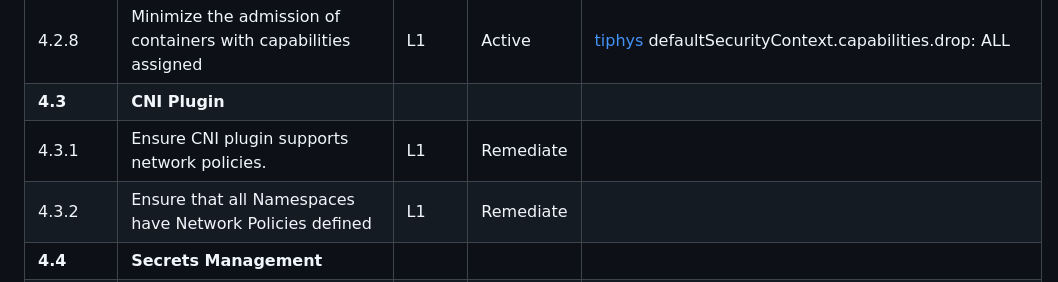
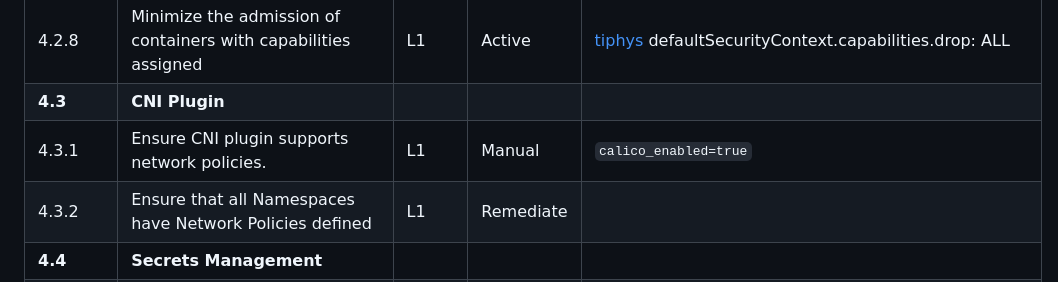
Before and after one commit to opszero/terraform-aws-kubespot, a Markdown page: usage.md, the part around the change. GitHub-like rendering.

Commit message:
Added control 4.3.1

```diff
--- a/usage.md
+++ b/usage.md
@@ -156,7 +156,7 @@ the PSP to the [equivalent new standard](https://kubernetes.io/docs/tasks/config
 | 4.2.7   | Minimize the admission of containers with added capabilities                                             | L1    | Active    | [tiphys](https://github.com/opszero/tiphys) defaultSecurityContext.allowPrivilegeEscalation=false            |
 | 4.2.8   | Minimize the admission of containers with capabilities assigned                                          | L1    | Active    | [tiphys](https://github.com/opszero/tiphys) defaultSecurityContext.capabilities.drop: ALL                    |
 | **4.3** | **CNI Plugin**                                                                                           |       |           |                                                                                                              |
-| 4.3.1   | Ensure CNI plugin supports network policies.                                                             | L1    | Remediate |                                                                                                              |
+| 4.3.1   | Ensure CNI plugin supports network policies.                                                             | L1    | Manual    | `calico_enabled=true`                                                                                        |
 | 4.3.2   | Ensure that all Namespaces have Network Policies defined                                                 | L1    | Remediate |                                                                                                              |
 | **4.4** | **Secrets Management**                                                                                   |       |           |                                                                                                              |
 | 4.4.1   | Prefer using secrets as files over secrets as environment variables                                      | L2    | Active    | [tiphys](https://github.com/opszero/tiphys) writes secrets to file                                           |
```
